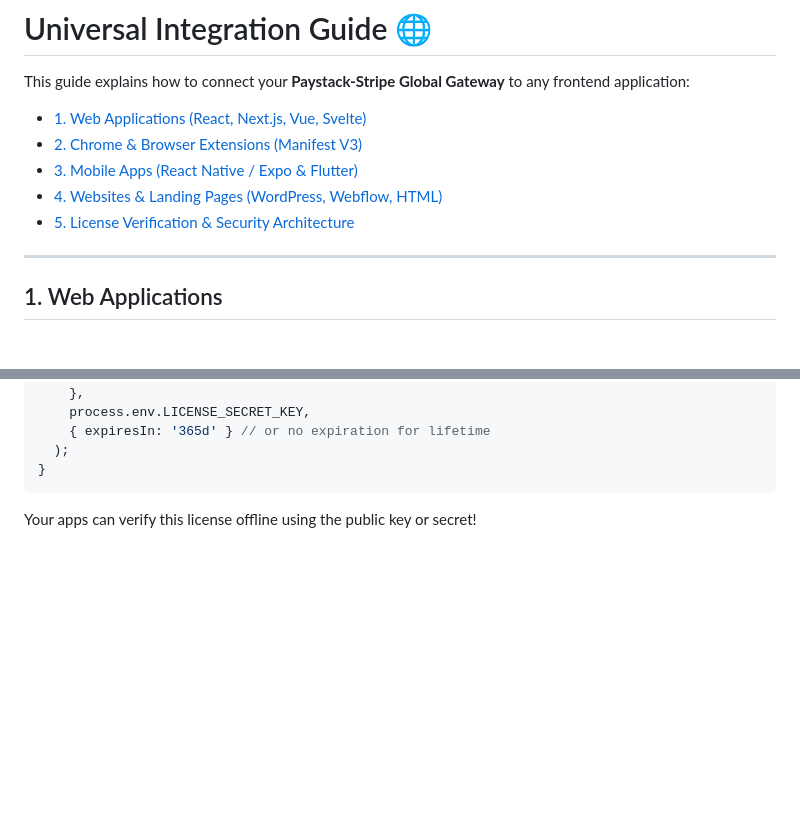
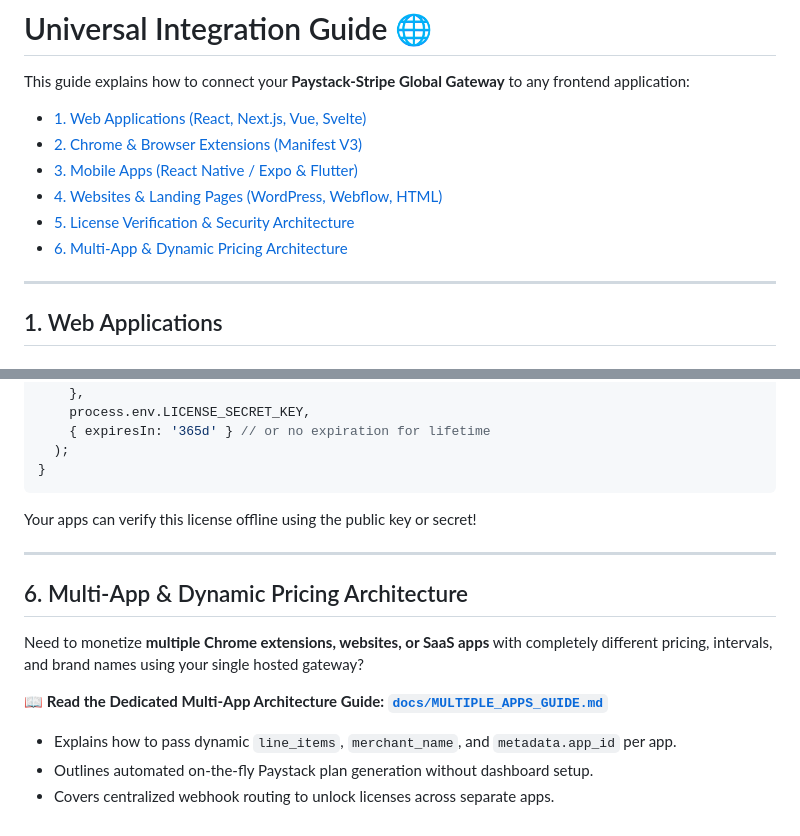
Before and after one commit to brandingflux/paystack_pg, a Markdown page: docs/INTEGRATION_GUIDE.md, 2 parts joined by grey strips. Rendered like a GitHub page; blank space fills up the shorter version.

````diff
--- a/docs/INTEGRATION_GUIDE.md
+++ b/docs/INTEGRATION_GUIDE.md
@@ -6,6 +6,7 @@ This guide explains how to connect your **Paystack-Stripe Global Gateway** to an
 - [3. Mobile Apps (React Native / Expo & Flutter)](#3-mobile-apps)
 - [4. Websites & Landing Pages (WordPress, Webflow, HTML)](#4-websites--landing-pages)
 - [5. License Verification & Security Architecture](#5-license-verification--security-architecture)
+- [6. Multi-App & Dynamic Pricing Architecture](#6-multi-app--dynamic-pricing-architecture)
 
 ---
 
@@ -359,3 +360,14 @@ function generateLicenseToken(customerEmail, planName) {
 }
 ```
 Your apps can verify this license offline using the public key or secret!
+
+---
+
+## 6. Multi-App & Dynamic Pricing Architecture
+
+Need to monetize **multiple Chrome extensions, websites, or SaaS apps** with completely different pricing, intervals, and brand names using your single hosted gateway?
+
+📖 **Read the Dedicated Multi-App Architecture Guide:** [**`docs/MULTIPLE_APPS_GUIDE.md`**](MULTIPLE_APPS_GUIDE.md)
+- Explains how to pass dynamic `line_items`, `merchant_name`, and `metadata.app_id` per app.
+- Outlines automated on-the-fly Paystack plan generation without dashboard setup.
+- Covers centralized webhook routing to unlock licenses across separate apps.
````
Also changed, not shown: README.md (+2 -0 lines), docs/MULTIPLE_APPS_GUIDE.md (added, +282 -0 lines).
